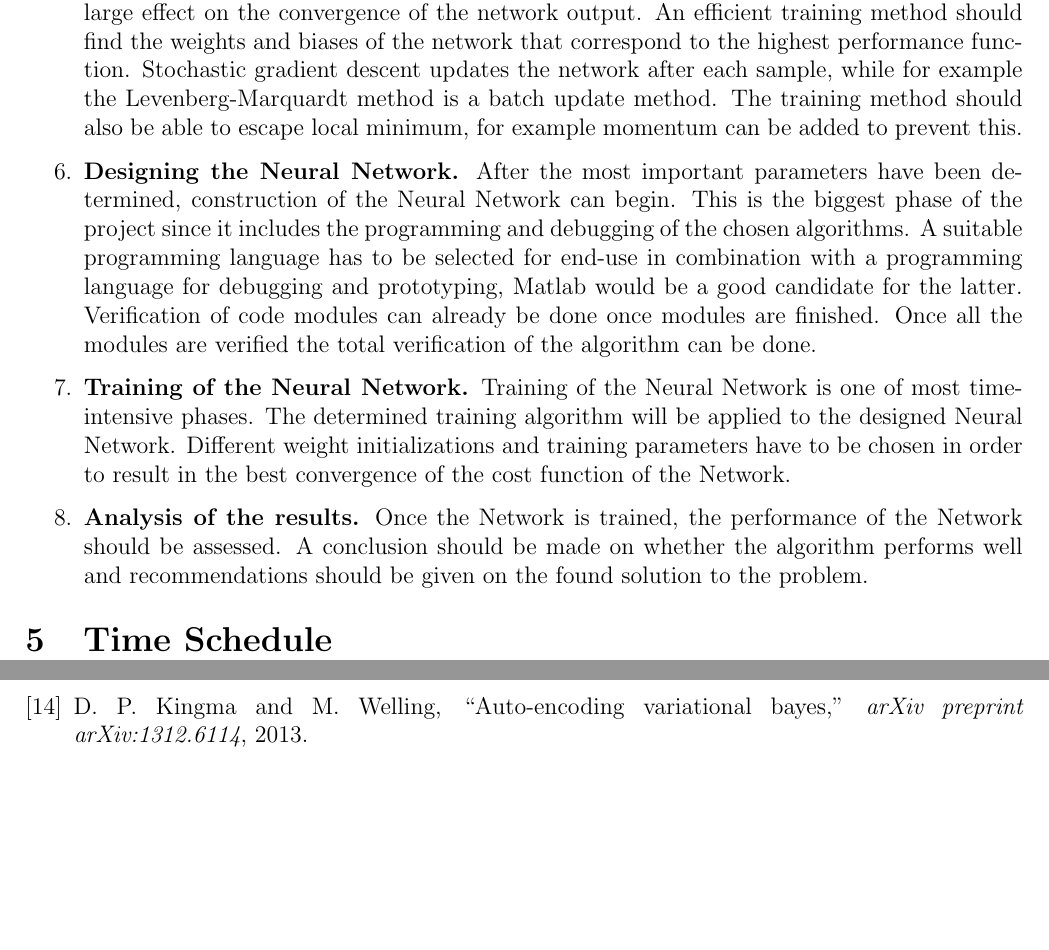
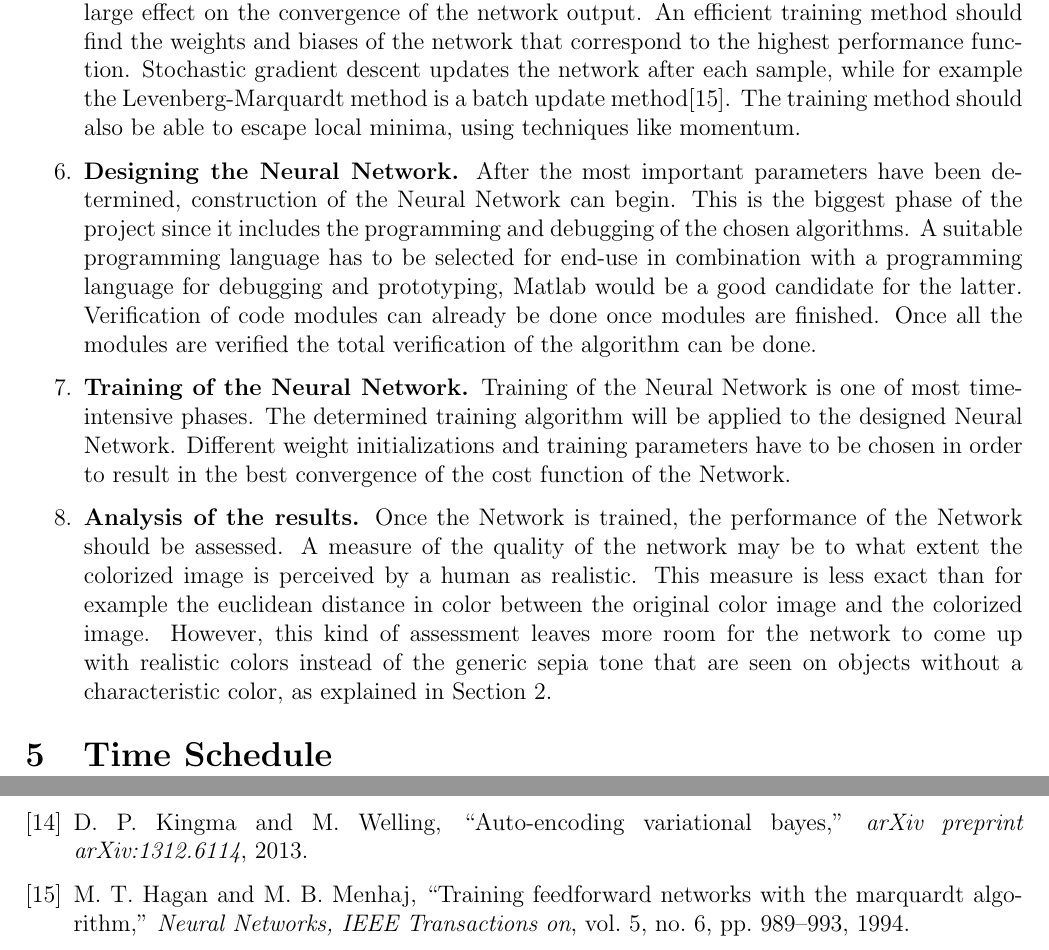
Before and after one commit to DawudH/NNCourse, a LaTeX document (Reports/B_Project_description/Report.tex, which reads Reports/B_Project_description/Chapter/ResearchQuestions.tex): two parts of pages 4 and 6 of 6, joined at a grey line, cut so that both start at the same text, the shorter picture padded with empty space. Compiled offline with pdfLaTeX.

Commit message:
changed determination of training algorithm and result analysis text

```diff
--- a/Reports/B_Project_description/Chapter/ResearchQuestions.tex
+++ b/Reports/B_Project_description/Chapter/ResearchQuestions.tex
@@ -28,7 +28,7 @@ The cost function is a crucial parameter in evaluating the performance of the Ne
 There are a lot of different possibilities as a choice for the Neural Network architecture. It has been shown \cite{AutomaticColorization} that Convolutional Neural Networks perform very well on the subject. Determining the network architecture is on of the most essential steps. The amount of layers should be determined, and the purpose of each layer should be determined, e.g. whether it used convolution, max-pooling, down sampling etc. The amount of neurons in the input and output of the network should match the dimensions of the input and output data.
 
 \item \textbf{Determination of Neural Network training algorithm.}
-The training algorithm has a large effect on the convergence of the network output. An efficient training method should find the  weights and biases of the network that correspond to the highest performance function. Stochastic gradient descent updates the network after each sample, while for example the Levenberg-Marquardt method is a batch update method. The training method should also be able to escape local minimum, for example momentum can be added to prevent this.
+The training algorithm has a large effect on the convergence of the network output. An efficient training method should find the  weights and biases of the network that correspond to the highest performance function. Stochastic gradient descent updates the network after each sample, while for example the Levenberg-Marquardt method is a batch update method\cite{Hagan}. The training method should also be able to escape local minima, using techniques like momentum.
 
 \item \textbf{Designing the Neural Network.}
 After the most important parameters have been determined, construction of the Neural Network can begin. This is the biggest phase of the project since it includes the programming and debugging of the chosen algorithms. A suitable programming language has to be selected for end-use in combination with a programming language for debugging and prototyping, Matlab would be a good candidate for the latter. Verification of code modules can already be done once modules are finished. Once all the modules are verified the total verification of the algorithm can be done.
@@ -36,5 +36,5 @@ After the most important parameters have been determined, construction of the Ne
 Training of the Neural Network is one of most time-intensive phases. The determined training algorithm will be applied to the designed Neural Network. Different weight initializations and training parameters have to be chosen in order to result in the best convergence of the cost function of the Network.
 
 \item \textbf{Analysis of the results.}
-Once the Network is trained, the performance of the Network should be assessed. A conclusion should be made on whether the algorithm performs well and recommendations should be given on the found solution to the problem.
+Once the Network is trained, the performance of the Network should be assessed. A measure of the quality of the network may be to what extent the colorized image is perceived by a human as realistic. This measure is less exact than for example the euclidean distance in color between the original color image and the colorized image. However, this kind of assessment leaves more room for the network to come up with realistic colors instead of the generic sepia tone that are seen on objects without a characteristic color, as explained in Section \ref{sec:litreview}.
 \end{enumerate}
```
